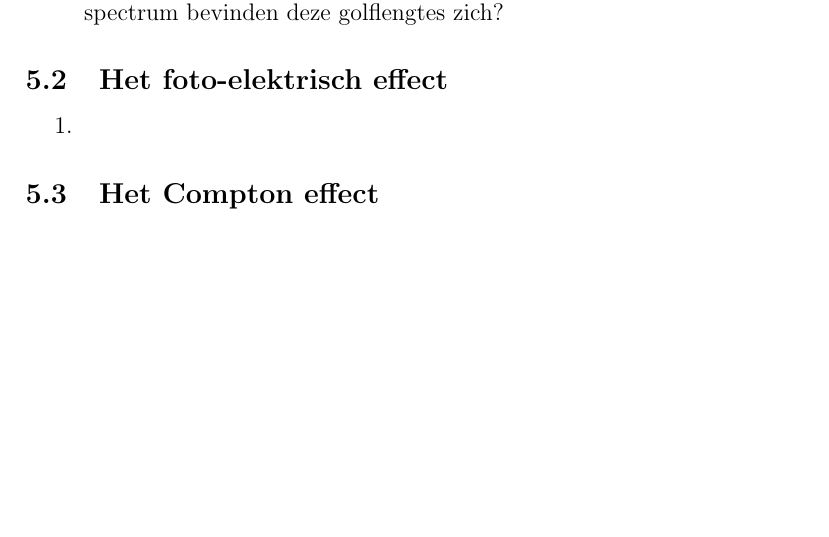
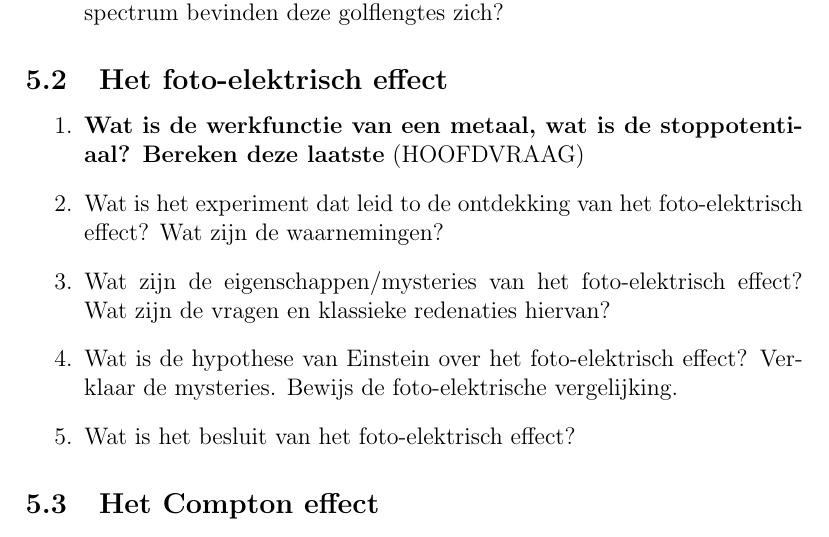
Before and after one commit to OsamaBinNaughty-hub/2de-semester-1BA-IR, a LaTeX document (Golven_en_elektromagnetiek.tex): part of page 16 of 17, cut so that both start at the same text, the shorter picture padded with empty space. Compiled offline with pdfLaTeX.

Commit message:
Foto-elektrisch effect

```diff
--- a/Golven_en_elektromagnetiek.tex
+++ b/Golven_en_elektromagnetiek.tex
@@ -334,7 +334,11 @@
     \end{enumerate}
     \subsection{Het foto-elektrisch effect}
     \begin{enumerate}
-        \item
+        \item \textbf{Wat is de werkfunctie van een metaal, wat is de stoppotentiaal? Bereken deze laatste} (HOOFDVRAAG)
+        \item Wat is het experiment dat leid to de ontdekking van het foto-elektrisch effect? Wat zijn de waarnemingen?
+        \item Wat zijn de eigenschappen/mysteries van het foto-elektrisch effect? Wat zijn de vragen en klassieke redenaties hiervan?
+        \item Wat is de hypothese van Einstein over het foto-elektrisch effect? Verklaar de mysteries. Bewijs de foto-elektrische vergelijking.
+        \item Wat is het besluit van het foto-elektrisch effect?
     \end{enumerate}
     \subsection{Het Compton effect}
     \begin{enumerate}
```
